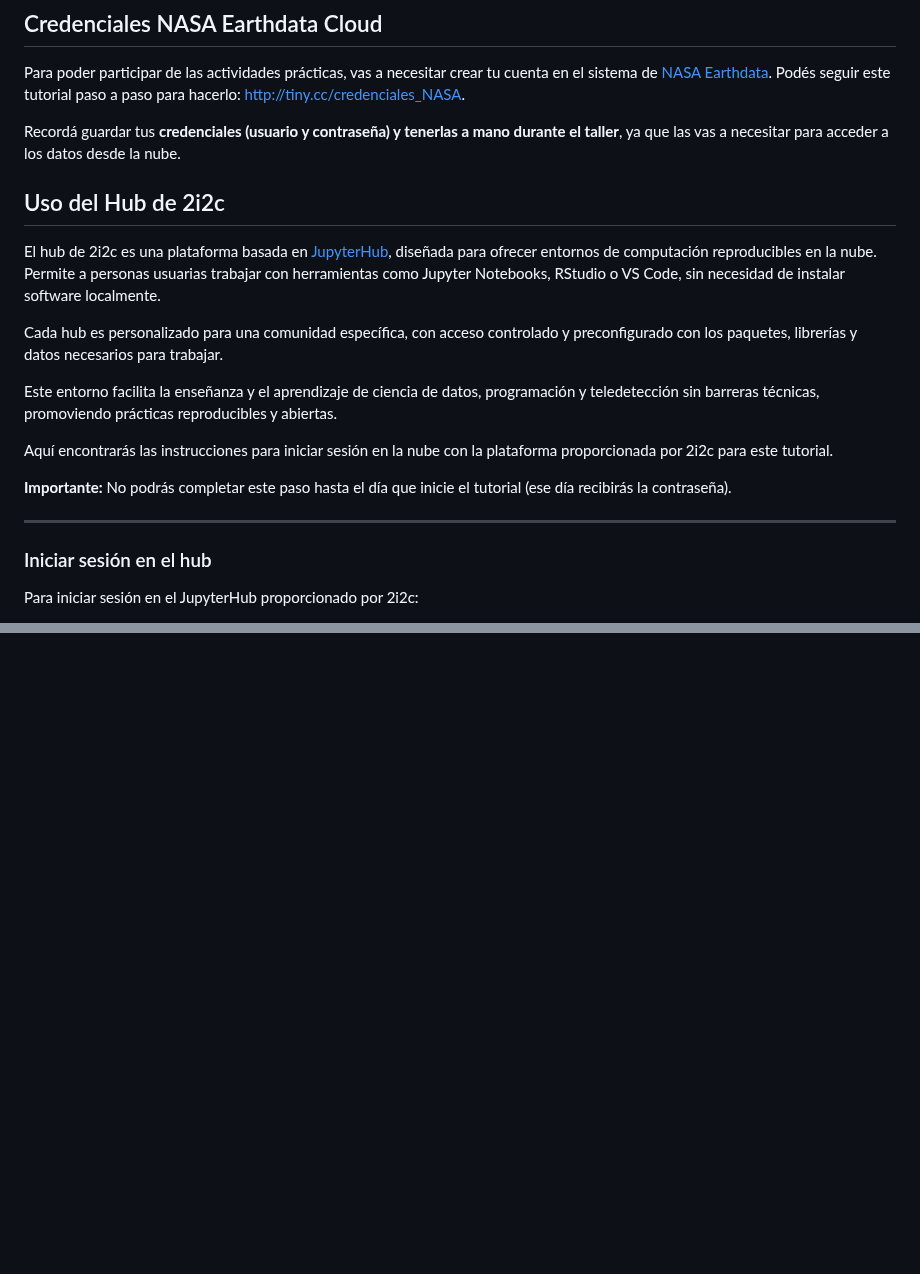
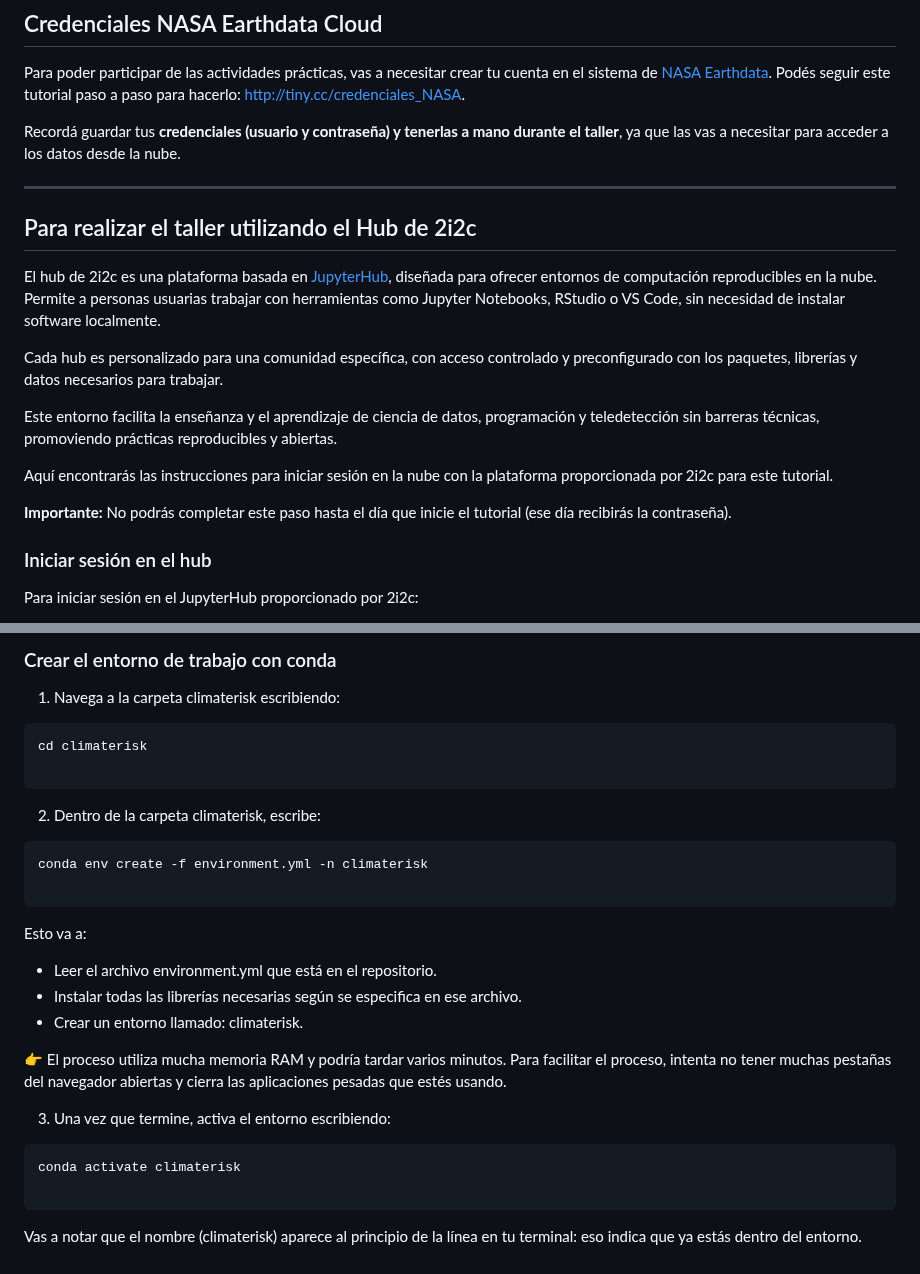
Before and after one commit to MetaDocencia/NASA-Earthdata-Cloud, a Markdown page: learners/setup.md, 2 parts joined by grey strips. GitHub-like rendering; blank space fills up the shorter version.

Commit message:
add env setup

````diff
--- a/learners/setup.md
+++ b/learners/setup.md
@@ -8,7 +8,9 @@ Para poder participar de las actividades prácticas, vas a necesitar crear tu cu
 
 Recordá guardar tus **credenciales (usuario y contraseña) y tenerlas a mano durante el taller**, ya que las vas a necesitar para acceder a los datos desde la nube.
 
-## Uso del Hub de 2i2c
+-------------
+
+## Para realizar el taller utilizando el Hub de 2i2c
 
 El hub de 2i2c es una plataforma basada en [JupyterHub](https://jupyter.org/hub), diseñada para ofrecer entornos de computación reproducibles en la nube. Permite a personas usuarias trabajar con herramientas como Jupyter Notebooks, RStudio o VS Code, sin necesidad de instalar software localmente.
 
@@ -20,7 +22,7 @@ Aquí encontrarás las instrucciones para iniciar sesión en la nube con la plat
 
 **Importante:** No podrás completar este paso hasta el día que inicie el tutorial (ese día recibirás la contraseña).
 
---------------
+
 
 ### Iniciar sesión en el hub
 
@@ -79,0 +164,34 @@ Al iniciar sesión en https://climaterisk.opensci.2i2c.cloud se clonará automá
+### Crear el entorno de trabajo con conda
+
+1. Navega a la carpeta climaterisk escribiendo:
+
+```bash
+cd climaterisk
+
+```
+
+2. Dentro de la carpeta climaterisk, escribe:
+
+```bash
+conda env create -f environment.yml -n climaterisk
+
+```
+
+Esto va a:
+  - Leer el archivo environment.yml que está en el repositorio.
+  - Instalar todas las librerías necesarias según se especifica en ese archivo.
+  - Crear un entorno llamado: climaterisk.
+
+👉 El proceso utiliza mucha memoria RAM y podría tardar varios minutos. Para
+facilitar el proceso, intenta no tener muchas pestañas del navegador abiertas
+y cierra las aplicaciones pesadas que estés usando.
+
+3. Una vez que termine, activa el entorno escribiendo:
+
+```bash
+conda activate climaterisk
+
+```
+
+Vas a notar que el nombre (climaterisk) aparece al principio de la línea en tu
+terminal: eso indica que ya estás dentro del entorno.
````
Also changed, not shown: other parts of learners/setup.md (+82 -0 lines), learners/reference.md (deleted, +0 -7 lines).
